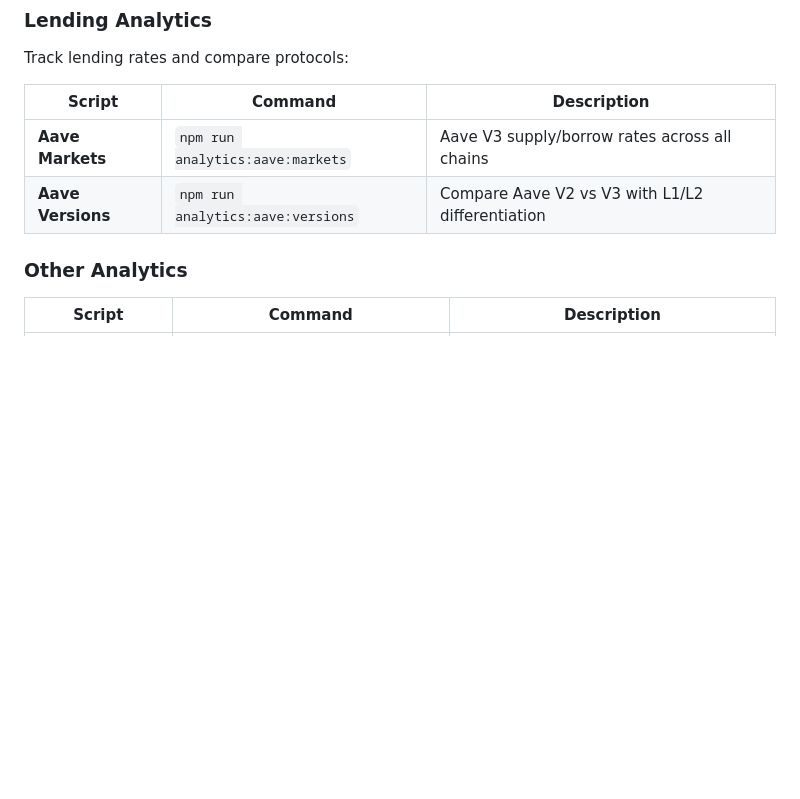
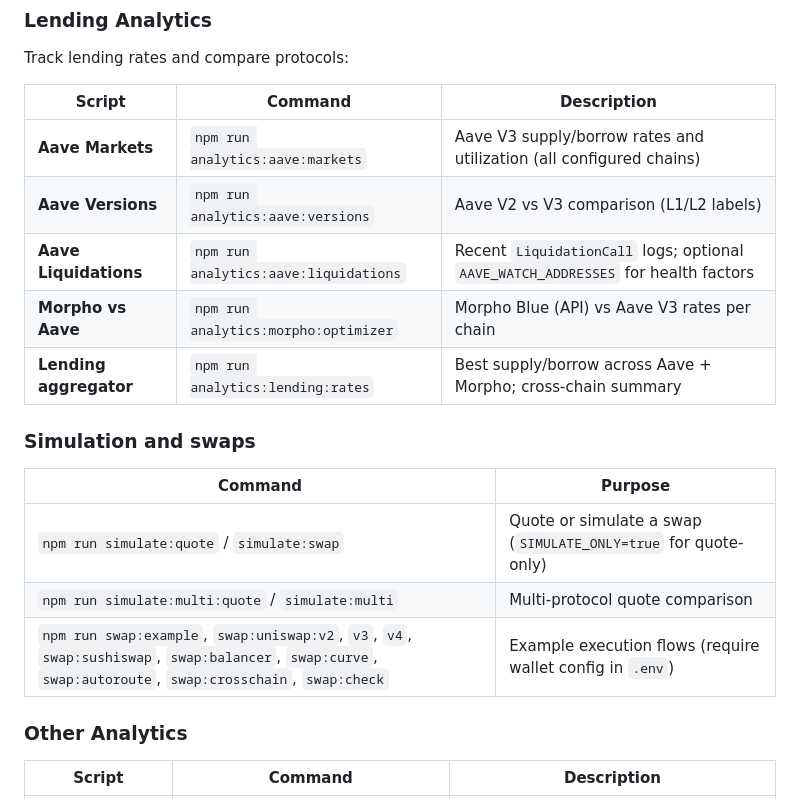
Before and after one commit to xjjda22/defi-scripts, a Markdown page: README.md, the part around the change. Rendered like a GitHub page; blank space fills up the shorter version.

Commit message:
updated: readme

```diff
--- a/README.md
+++ b/README.md
@@ -70,9 +70,19 @@ Track lending rates and compare protocols:
 
 | Script | Command | Description |
 |--------|---------|-------------|
-| **Aave Markets** | `npm run analytics:aave:markets` | Aave V3 supply/borrow rates across all chains |
-| **Aave Versions** | `npm run analytics:aave:versions` | Compare Aave V2 vs V3 with L1/L2 differentiation |
+| **Aave Markets** | `npm run analytics:aave:markets` | Aave V3 supply/borrow rates and utilization (all configured chains) |
+| **Aave Versions** | `npm run analytics:aave:versions` | Aave V2 vs V3 comparison (L1/L2 labels) |
+| **Aave Liquidations** | `npm run analytics:aave:liquidations` | Recent `LiquidationCall` logs; optional `AAVE_WATCH_ADDRESSES` for health factors |
+| **Morpho vs Aave** | `npm run analytics:morpho:optimizer` | Morpho Blue (API) vs Aave V3 rates per chain |
+| **Lending aggregator** | `npm run analytics:lending:rates` | Best supply/borrow across Aave + Morpho; cross-chain summary |
 
+### Simulation and swaps
+
+| Command | Purpose |
+|---------|---------|
+| `npm run simulate:quote` / `simulate:swap` | Quote or simulate a swap (`SIMULATE_ONLY=true` for quote-only) |
+| `npm run simulate:multi:quote` / `simulate:multi` | Multi-protocol quote comparison |
+| `npm run swap:example`, `swap:uniswap:v2`, `v3`, `v4`, `swap:sushiswap`, `swap:balancer`, `swap:curve`, `swap:autoroute`, `swap:crosschain`, `swap:check` | Example execution flows (require wallet config in `.env`) |
 
 ### Other Analytics
 
```
